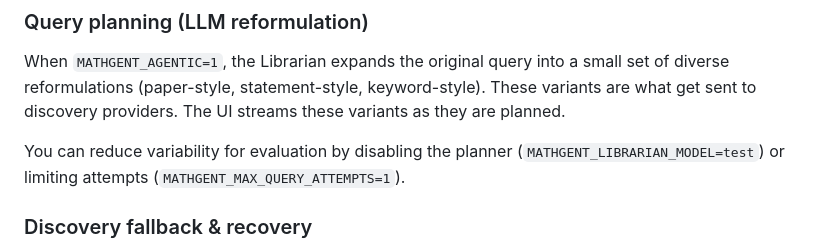
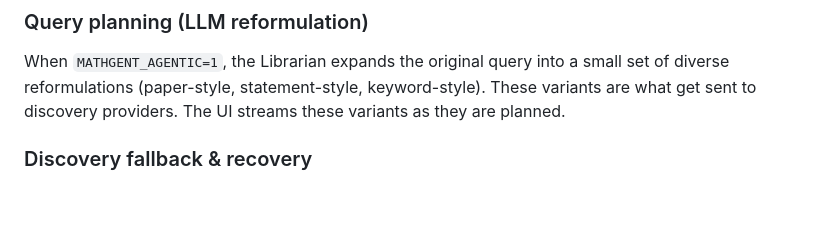
Before and after one commit to dsleo/pullback, a Markdown page: README.md, the part around the change. Rendered like a GitHub page; blank space fills up the shorter version.

```diff
--- a/README.md
+++ b/README.md
@@ -49,8 +49,6 @@ Ranked results — each with the matched theorem snippet
 ### Query planning (LLM reformulation)
 
 When `MATHGENT_AGENTIC=1`, the Librarian expands the original query into a small set of diverse reformulations (paper-style, statement-style, keyword-style). These variants are what get sent to discovery providers. The UI streams these variants as they are planned.
-
-You can reduce variability for evaluation by disabling the planner (`MATHGENT_LIBRARIAN_MODEL=test`) or limiting attempts (`MATHGENT_MAX_QUERY_ATTEMPTS=1`).
 
 ### Discovery fallback & recovery
 
```
